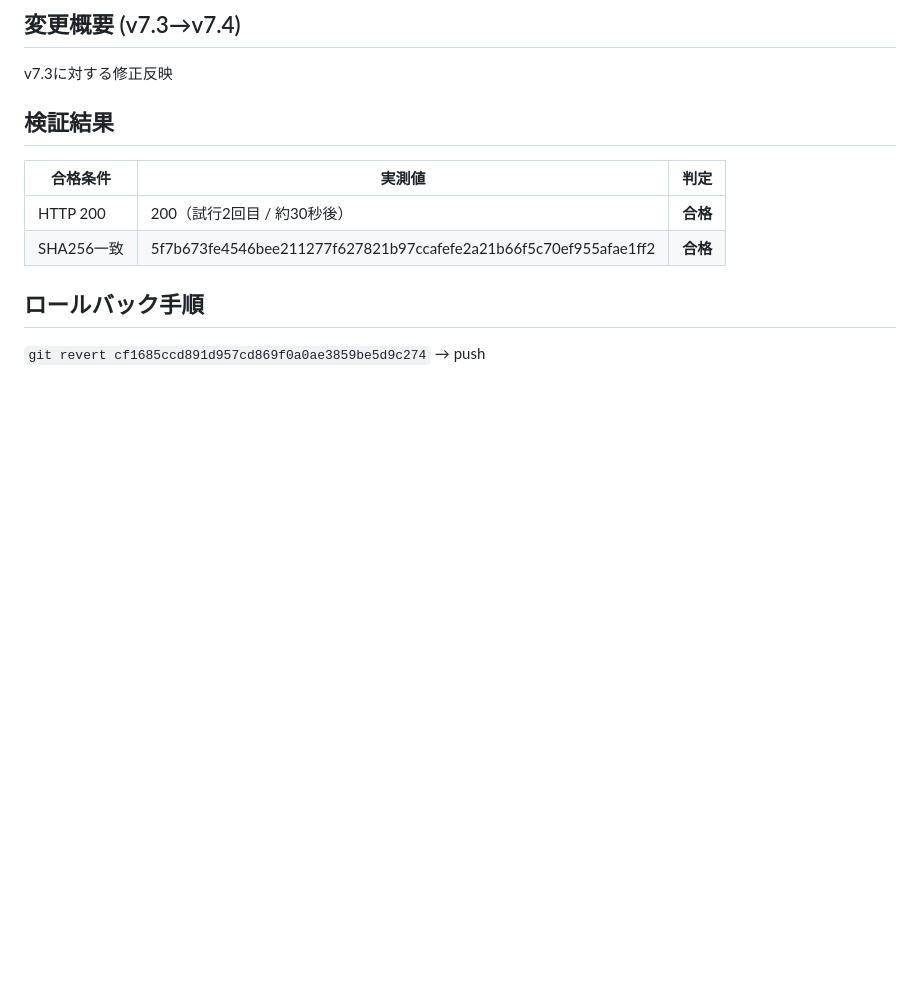
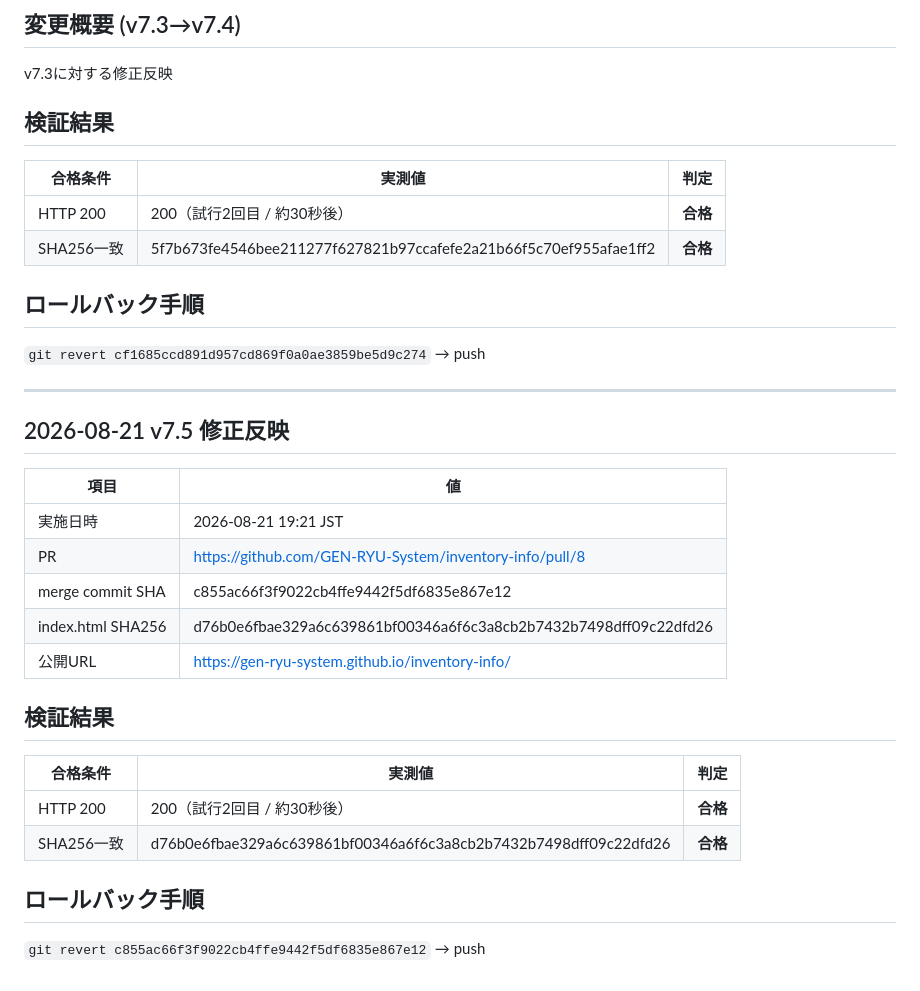
Before and after one commit to GEN-RYU-System/inventory-info, a Markdown page: docs/DEPLOY_LOG.md, the part around the change. GitHub-like rendering; blank space fills up the shorter version.

Commit message:
docs: v7.5デプロイログ追記 (c855ac6)

```diff
--- a/docs/DEPLOY_LOG.md
+++ b/docs/DEPLOY_LOG.md
@@ -213,3 +213,26 @@ v7.3に対する修正反映
 ## ロールバック手順
 
 `git revert cf1685ccd891d957cd869f0a0ae3859be5d9c274` → push
+
+---
+
+## 2026-08-21 v7.5 修正反映
+
+| 項目 | 値 |
+|------|-----|
+| 実施日時 | 2026-08-21 19:21 JST |
+| PR | https://github.com/GEN-RYU-System/inventory-info/pull/8 |
+| merge commit SHA | c855ac66f3f9022cb4ffe9442f5df6835e867e12 |
+| index.html SHA256 | d76b0e6fbae329a6c639861bf00346a6f6c3a8cb2b7432b7498dff09c22dfd26 |
+| 公開URL | https://gen-ryu-system.github.io/inventory-info/ |
+
+## 検証結果
+
+| 合格条件 | 実測値 | 判定 |
+|----------|--------|------|
+| HTTP 200 | 200（試行2回目 / 約30秒後） | **合格** |
+| SHA256一致 | d76b0e6fbae329a6c639861bf00346a6f6c3a8cb2b7432b7498dff09c22dfd26 | **合格** |
+
+## ロールバック手順
+
+`git revert c855ac66f3f9022cb4ffe9442f5df6835e867e12` → push
```
